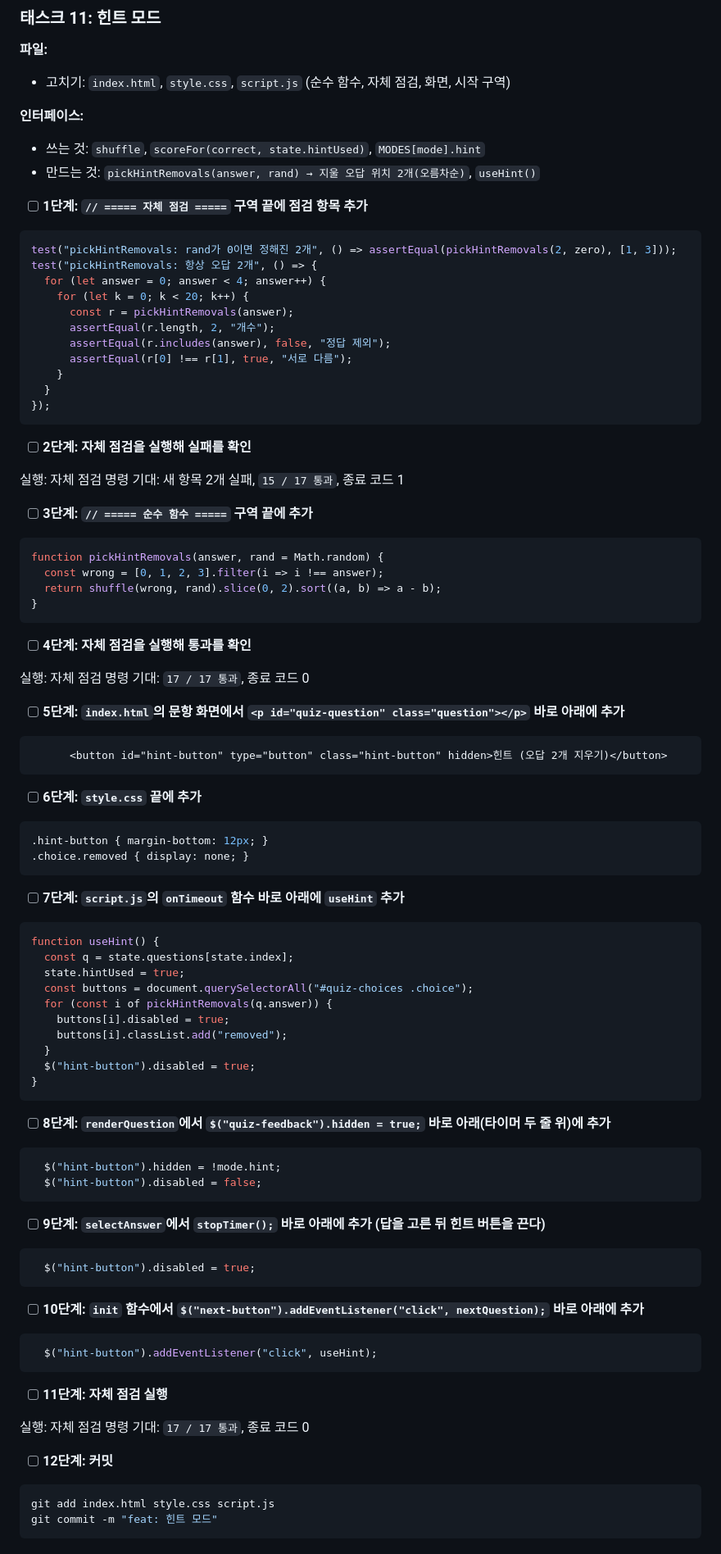
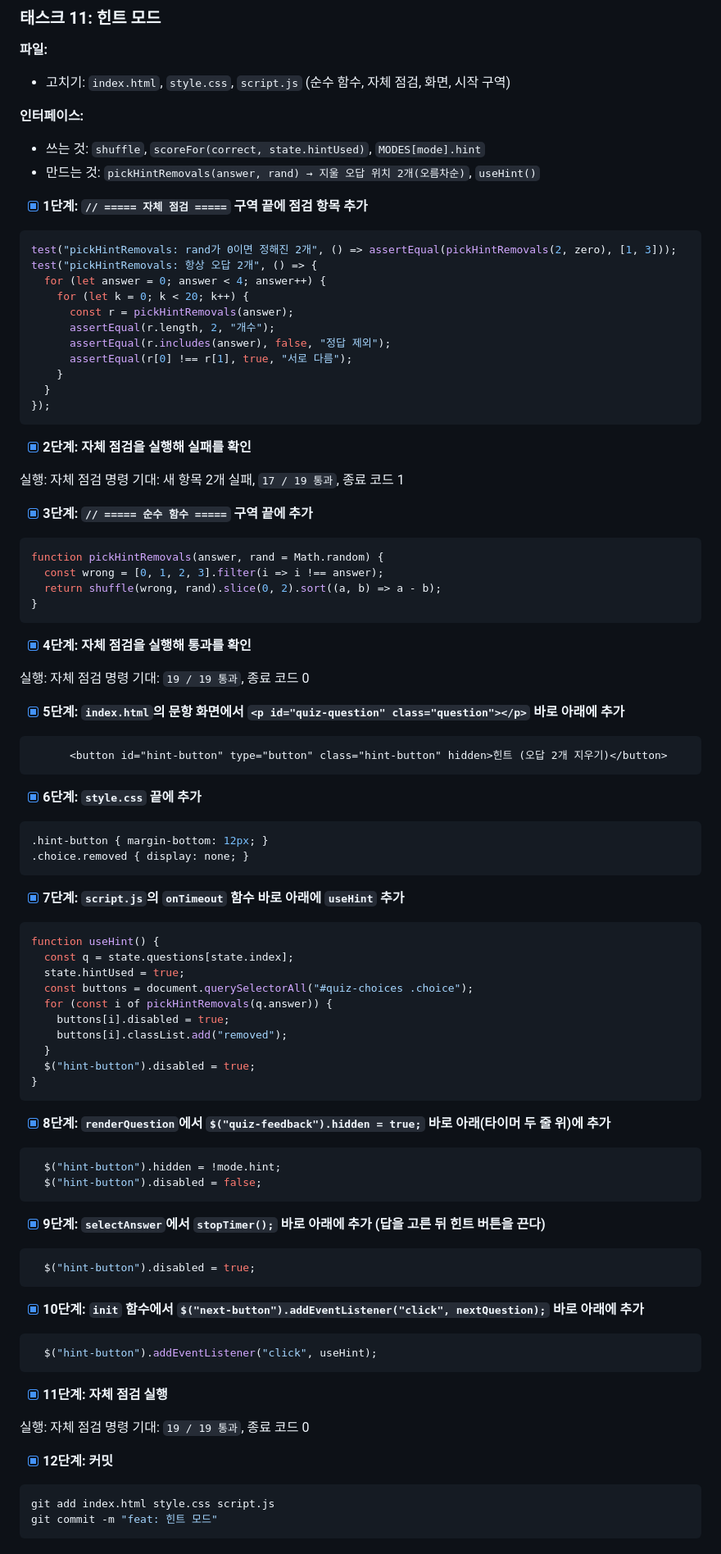
Before and after one commit to hjw060315-maker/study03_Quiz, a Markdown page: IMPL-PLAN.md, the part around one of its changes. Shown at 82% size. GitHub-like rendering.

````diff
--- a/IMPL-PLAN.md
+++ b/IMPL-PLAN.md
@@ -1001,7 +1071,7 @@ git commit -m "feat: 스피드 모드 15초 타이머"
 - 쓰는 것: `shuffle`, `scoreFor(correct, state.hintUsed)`, `MODES[mode].hint`
 - 만드는 것: `pickHintRemovals(answer, rand) → 지울 오답 위치 2개(오름차순)`, `useHint()`
 
-- [ ] **1단계: `// ===== 자체 점검 =====` 구역 끝에 점검 항목 추가**
+- [x] **1단계: `// ===== 자체 점검 =====` 구역 끝에 점검 항목 추가**
 
 ```js
 test("pickHintRemovals: rand가 0이면 정해진 2개", () => assertEqual(pickHintRemovals(2, zero), [1, 3]));
@@ -1017,12 +1087,12 @@ test("pickHintRemovals: 항상 오답 2개", () => {
 });
 ```
 
-- [ ] **2단계: 자체 점검을 실행해 실패를 확인**
+- [x] **2단계: 자체 점검을 실행해 실패를 확인**
 
 실행: 자체 점검 명령
-기대: 새 항목 2개 실패, `15 / 17 통과`, 종료 코드 1
-
-- [ ] **3단계: `// ===== 순수 함수 =====` 구역 끝에 추가**
+기대: 새 항목 2개 실패, `17 / 19 통과`, 종료 코드 1
+
+- [x] **3단계: `// ===== 순수 함수 =====` 구역 끝에 추가**
 
 ```js
 function pickHintRemovals(answer, rand = Math.random) {
@@ -1031,25 +1101,25 @@ function pickHintRemovals(answer, rand = Math.random) {
 }
 ```
 
-- [ ] **4단계: 자체 점검을 실행해 통과를 확인**
+- [x] **4단계: 자체 점검을 실행해 통과를 확인**
 
 실행: 자체 점검 명령
-기대: `17 / 17 통과`, 종료 코드 0
-
-- [ ] **5단계: `index.html`의 문항 화면에서 `<p id="quiz-question" class="question"></p>` 바로 아래에 추가**
+기대: `19 / 19 통과`, 종료 코드 0
+
+- [x] **5단계: `index.html`의 문항 화면에서 `<p id="quiz-question" class="question"></p>` 바로 아래에 추가**
 
 ```html
       <button id="hint-button" type="button" class="hint-button" hidden>힌트 (오답 2개 지우기)</button>
 ```
 
-- [ ] **6단계: `style.css` 끝에 추가**
+- [x] **6단계: `style.css` 끝에 추가**
 
 ```css
 .hint-button { margin-bottom: 12px; }
 .choice.removed { display: none; }
 ```
 
-- [ ] **7단계: `script.js`의 `onTimeout` 함수 바로 아래에 `useHint` 추가**
+- [x] **7단계: `script.js`의 `onTimeout` 함수 바로 아래에 `useHint` 추가**
 
 ```js
 function useHint() {
@@ -1064,31 +1134,31 @@ function useHint() {
 }
 ```
 
-- [ ] **8단계: `renderQuestion`에서 `$("quiz-feedback").hidden = true;` 바로 아래(타이머 두 줄 위)에 추가**
+- [x] **8단계: `renderQuestion`에서 `$("quiz-feedback").hidden = true;` 바로 아래(타이머 두 줄 위)에 추가**
 
 ```js
   $("hint-button").hidden = !mode.hint;
   $("hint-button").disabled = false;
 ```
 
-- [ ] **9단계: `selectAnswer`에서 `stopTimer();` 바로 아래에 추가 (답을 고른 뒤 힌트 버튼을 끈다)**
+- [x] **9단계: `selectAnswer`에서 `stopTimer();` 바로 아래에 추가 (답을 고른 뒤 힌트 버튼을 끈다)**
 
 ```js
   $("hint-button").disabled = true;
 ```
 
-- [ ] **10단계: `init` 함수에서 `$("next-button").addEventListener("click", nextQuestion);` 바로 아래에 추가**
+- [x] **10단계: `init` 함수에서 `$("next-button").addEventListener("click", nextQuestion);` 바로 아래에 추가**
 
 ```js
   $("hint-button").addEventListener("click", useHint);
 ```
 
-- [ ] **11단계: 자체 점검 실행**
+- [x] **11단계: 자체 점검 실행**
 
 실행: 자체 점검 명령
-기대: `17 / 17 통과`, 종료 코드 0
-
-- [ ] **12단계: 커밋**
+기대: `19 / 19 통과`, 종료 코드 0
+
+- [x] **12단계: 커밋**
 
 ```bash
 git add index.html style.css script.js
````
Also changed, not shown: other parts of IMPL-PLAN.md (+235 -147 lines), PRD.md (+20 -11 lines).
